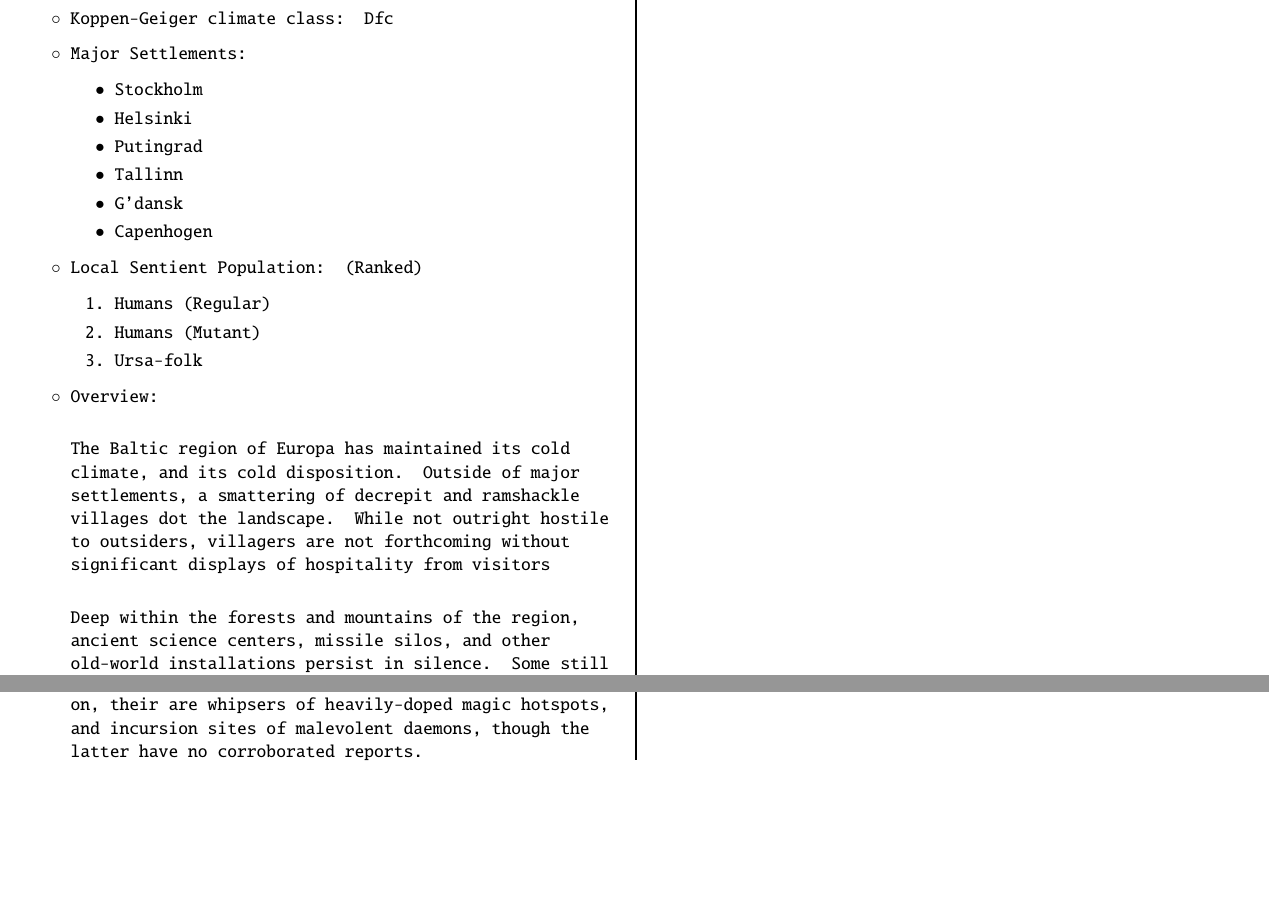
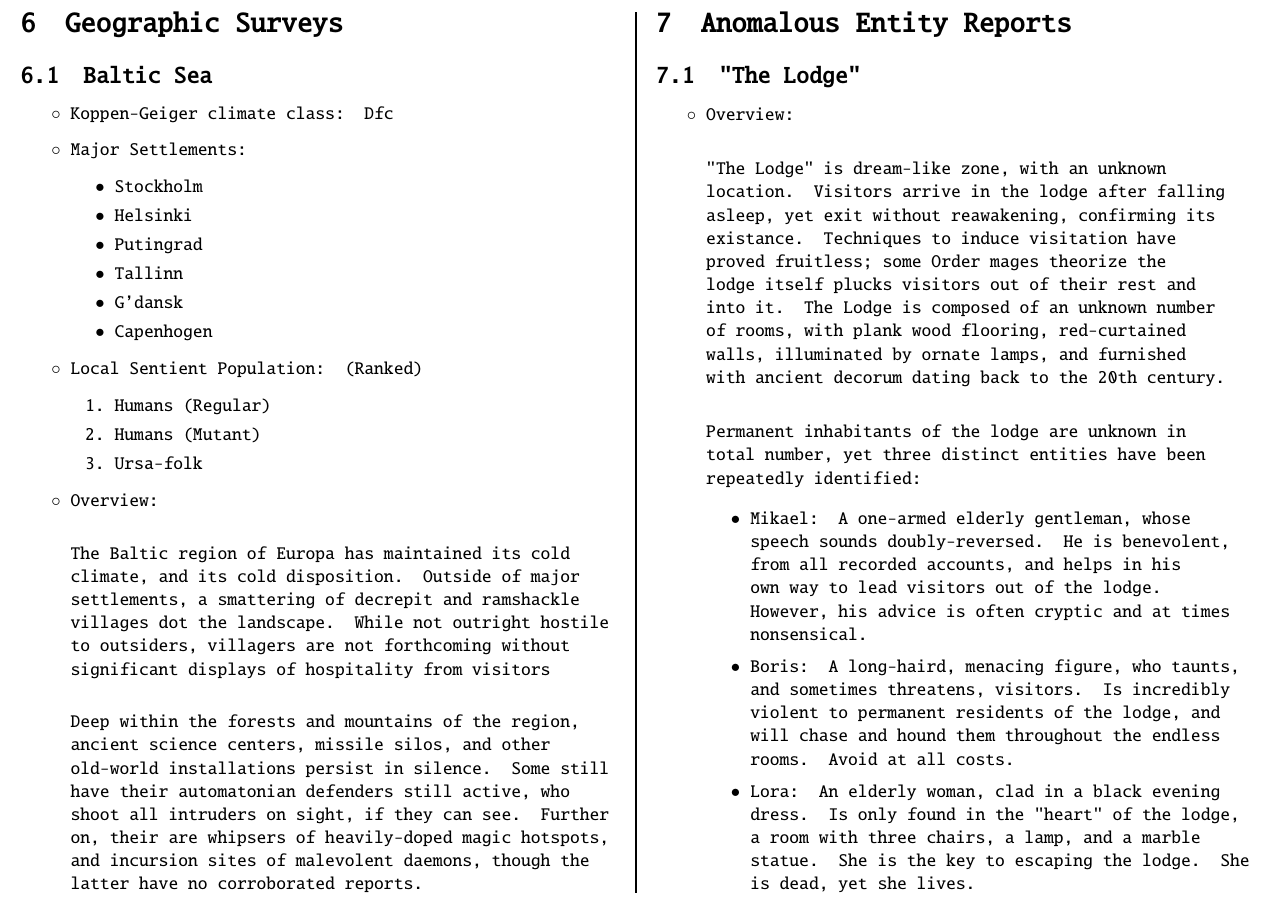
Before and after one commit to cSquaerd/reizen4k, a LaTeX document (reizen4k.tex): two parts of page 13 of 13 before the commit and part of page 13 of 13 after it, the two joined at a grey line, cut at the place of the change, the shorter picture padded with empty space. Compiled offline with pdfLaTeX.

Commit message:
Added anomalous entity report on The Lodge.

```diff
--- a/reizen4k.tex
+++ b/reizen4k.tex
@@ -628,7 +628,24 @@
 
 				Deep within the forests and mountains of the region, ancient science centers, missile silos, and other old-world installations persist in silence. Some still have their automatonian defenders still active, who shoot all intruders on sight, if they can see. Further on, their are whipsers of heavily-doped magic hotspots, and incursion sites of malevolent daemons, though the latter have no corroborated reports.
 			\end{itemize}
-			\vfill \columnbreak \null
+			\vfill \columnbreak
+
+			\section{Anomalous Entity Reports}
+			\subsection{"The Lodge"}
+			\begin{itemize}
+				\item Overview: \linebreak
+
+				"The Lodge" is dream-like zone, with an unknown location. Visitors arrive in the lodge after falling asleep, yet exit without reawakening, confirming its existance. Techniques to induce visitation have proved fruitless; some Order mages theorize the lodge itself plucks visitors out of their rest and into it. The Lodge is composed of an unknown number of rooms, with plank wood flooring, red-curtained walls, illuminated by ornate lamps, and furnished with ancient decorum dating back to the 20th century. \linebreak
+
+				Permanent inhabitants of the lodge are unknown in total number, yet three distinct entities have been repeatedly identified:
+				\begin{itemize}
+					\item Mikael: A one-armed elderly gentleman, whose speech sounds doubly-reversed. He is benevolent, from all recorded accounts, and helps in his own way to lead visitors out of the lodge. However, his advice is often cryptic and at times nonsensical.
+
+					\item Boris: A long-haird, menacing figure, who taunts, and sometimes threatens, visitors. Is incredibly violent to permanent residents of the lodge, and will chase and hound them throughout the endless rooms. Avoid at all costs.
+
+					\item Lora: An elderly woman, clad in a black evening dress. Is only found in the "heart" of the lodge, a room with three chairs, a lamp, and a marble statue. She is the key to escaping the lodge. She is dead, yet she lives.
+				\end{itemize}
+			\end{itemize}
 		\end{multicols}
 	\end{FlushLeft}
 \end{document}
```
Also changed, not shown: reizen4k.pdf.
